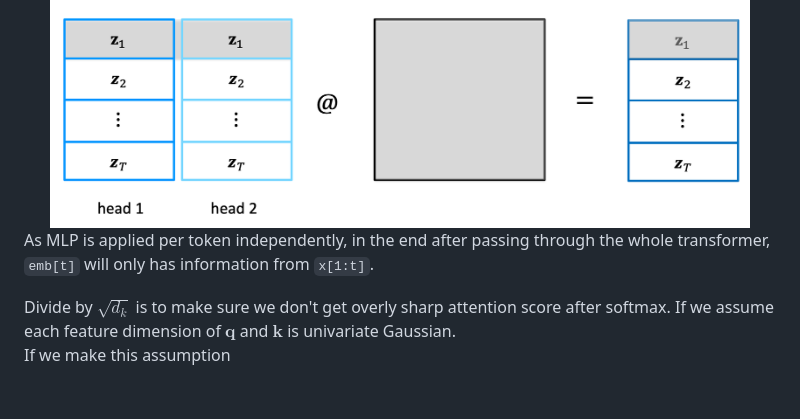
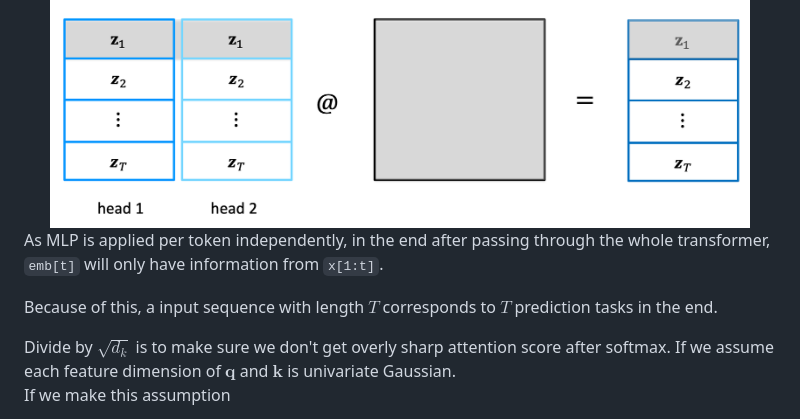
Before and after one commit to ruili-pml/LLM-from-scratch, a Markdown page: gpt-2/transformer.md, the part around the change. Rendered like a GitHub page; blank space fills up the shorter version.

```diff
--- a/gpt-2/transformer.md
+++ b/gpt-2/transformer.md
@@ -25,7 +25,10 @@ In multi-head fuse, different heads results are concatenated so that tokens from
 <img src="imgs/multi-head-fused.png" width="700"/>
 </div>
 
-As MLP is applied per token independently, in the end after passing through the whole transformer, `emb[t]` will only has information from `x[1:t]`.
+As MLP is applied per token independently, in the end after passing through the whole transformer, `emb[t]` will only have information from `x[1:t]`.
+
+Because of this, a input sequence with length $T$ corresponds to $T$ prediction tasks in the end.
+
 
 
 Divide by $\sqrt{d_k}$ is to make sure we don't get overly sharp attention score after softmax.
```
